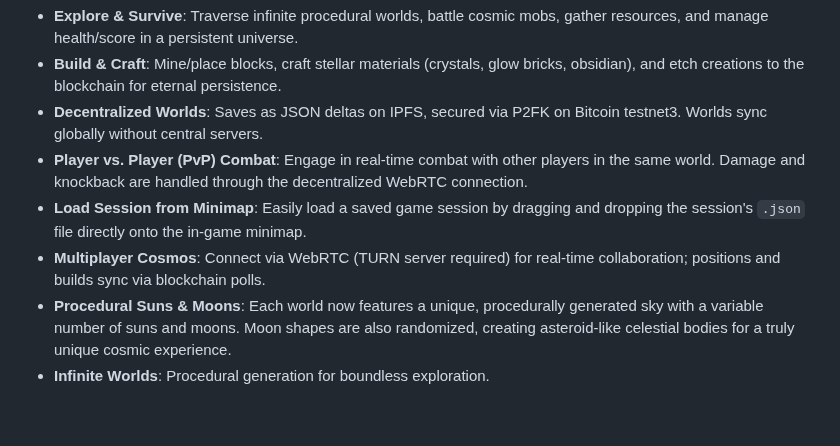
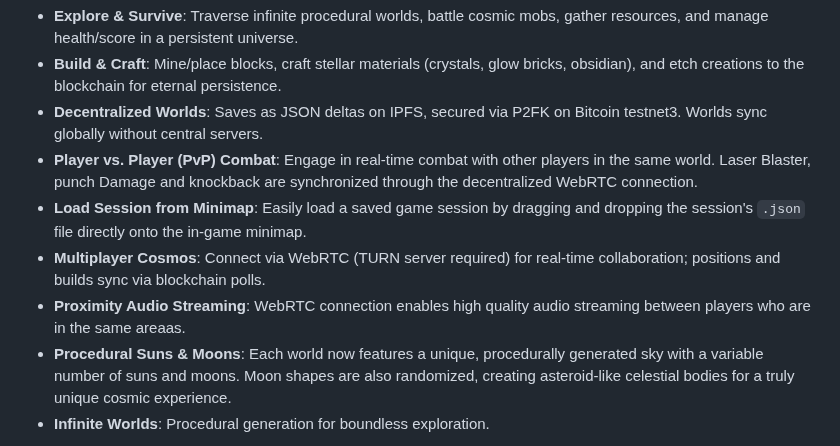
Before and after one commit to embiimob/SupGalaxy, a Markdown page: README.md, the part around the change. Drawn GitHub-style; blank space fills up the shorter version.

```diff
--- a/README.md
+++ b/README.md
@@ -11,9 +11,10 @@ SupGalaxy is a **revolutionary voxel adventure**, now **fully tested** with seam
 - **Explore & Survive**: Traverse infinite procedural worlds, battle cosmic mobs, gather resources, and manage health/score in a persistent universe.
 - **Build & Craft**: Mine/place blocks, craft stellar materials (crystals, glow bricks, obsidian), and etch creations to the blockchain for eternal persistence.
 - **Decentralized Worlds**: Saves as JSON deltas on IPFS, secured via P2FK on Bitcoin testnet3. Worlds sync globally without central servers.
-- **Player vs. Player (PvP) Combat**: Engage in real-time combat with other players in the same world. Damage and knockback are handled through the decentralized WebRTC connection.
+- **Player vs. Player (PvP) Combat**: Engage in real-time combat with other players in the same world. Laser Blaster, punch Damage and knockback are synchronized through the decentralized WebRTC connection.
 - **Load Session from Minimap**: Easily load a saved game session by dragging and dropping the session's `.json` file directly onto the in-game minimap.
 - **Multiplayer Cosmos**: Connect via WebRTC (TURN server required) for real-time collaboration; positions and builds sync via blockchain polls.
+- **Proximity Audio Streaming**: WebRTC connection enables high quality audio streaming between players who are in the same areaas.
 - **Procedural Suns & Moons**: Each world now features a unique, procedurally generated sky with a variable number of suns and moons. Moon shapes are also randomized, creating asteroid-like celestial bodies for a truly unique cosmic experience.
 - **Infinite Worlds**: Procedural generation for boundless exploration.
 
```
